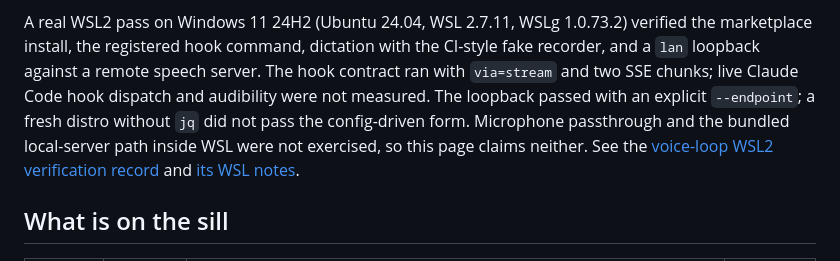
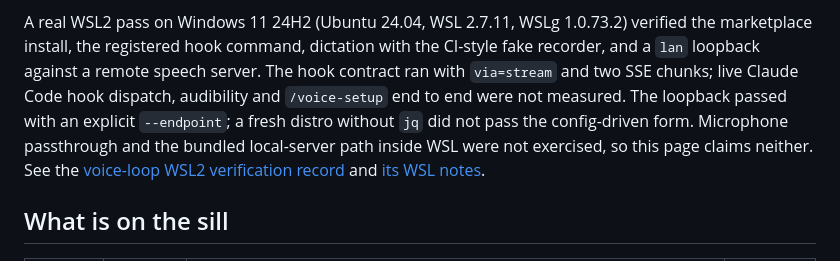
Before and after one commit to saharkit/windowsill, a Markdown page: README.md, the part around the change. GitHub-like rendering.

```diff
--- a/README.md
+++ b/README.md
@@ -105,11 +105,11 @@ virtualization error, enable virtualization in UEFI/BIOS first.
 A real WSL2 pass on Windows 11 24H2 (Ubuntu 24.04, WSL 2.7.11, WSLg 1.0.73.2) verified the
 marketplace install, the registered hook command, dictation with the CI-style fake recorder,
 and a `lan` loopback against a remote speech server. The hook contract ran with
-`via=stream` and two SSE chunks; live Claude Code hook dispatch and audibility were not
-measured. The loopback passed with an explicit `--endpoint`; a fresh distro without `jq`
+`via=stream` and two SSE chunks; live Claude Code hook dispatch, audibility and `/voice-setup`
+end to end were not measured. The loopback passed with an explicit `--endpoint`; a fresh distro without `jq`
 did not pass the config-driven form. Microphone passthrough and the bundled local-server
 path inside WSL were not exercised, so this page claims neither. See the
-[voice-loop WSL2 verification record](plugins/voice-loop/TESTING.md#wsl2-verification-record-2026-08-11)
+[voice-loop WSL2 verification record](plugins/voice-loop/TESTING.md#8-wsl2-verification-record-2026-08-11)
 and [its WSL notes](plugins/voice-loop/README.md#windows-wsl2--wslg).
 
 ## What is on the sill
```
Also changed, not shown: plugins/voice-loop/README.md (+3 -3 lines), plugins/voice-loop/TESTING.md (+12 -0 lines).
